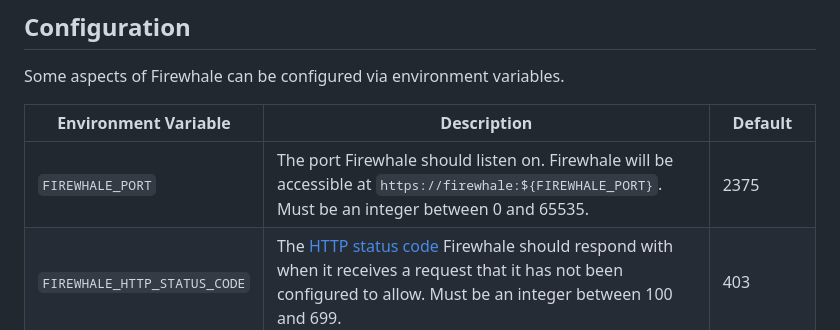
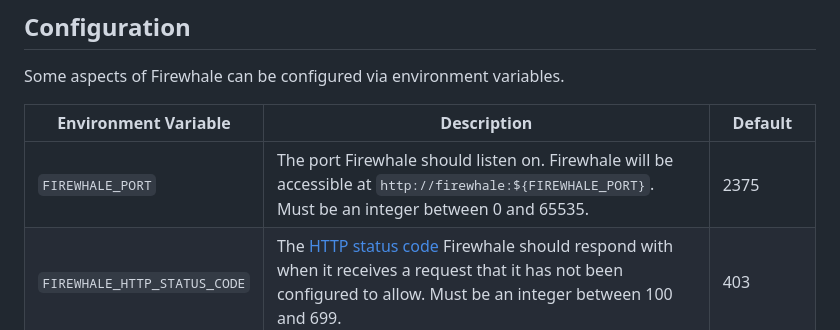
Before and after one commit to celsiusnarhwal/firewhale, a Markdown page: README.md, the part around one of its changes. Rendered like a GitHub page.

```diff
--- a/README.md
+++ b/README.md
@@ -138,7 +139,7 @@ Some aspects of Firewhale can be configured via environment variables.
 
 | **Environment Variable**     | **Description**                                                                                                                                                                                                             | **Default** |
 |------------------------------|-----------------------------------------------------------------------------------------------------------------------------------------------------------------------------------------------------------------------------|-------------|
-| `FIREWHALE_PORT`             | The port Firewhale should listen on. Firewhale will be accessible at `https://firewhale:${FIREWHALE_PORT}`. Must be an integer between 0 and 65535.                                                                         | 2375        |
+| `FIREWHALE_PORT`             | The port Firewhale should listen on. Firewhale will be accessible at `http://firewhale:${FIREWHALE_PORT}`. Must be an integer between 0 and 65535.                                                                          | 2375        |
 | `FIREWHALE_HTTP_STATUS_CODE` | The [HTTP status code](https://developer.mozilla.org/en-US/docs/Web/HTTP/Status) Firewhale should respond with when it receives a request that it has not been configured to allow. Must be an integer between 100 and 699. | 403         |
 | `FIREWHALE_REFRESH_INTERVAL` | The interval, in seconds, at which Firewhale will query Docker for any updates to your services' labels and update its rules accordingly.                                                                                   | 30          |
 | `FIREWHALE_LABEL_PREFIX`     | The prefix which with Firewhale labels will begin. Socket access will be configurable using the `${LABEL_PREFIX}.read` and `${LABEL_PREFIX}.write` labels.                                                                  | `firewhale` |
```
Also changed, not shown: other parts of README.md (+2 -1 lines).
